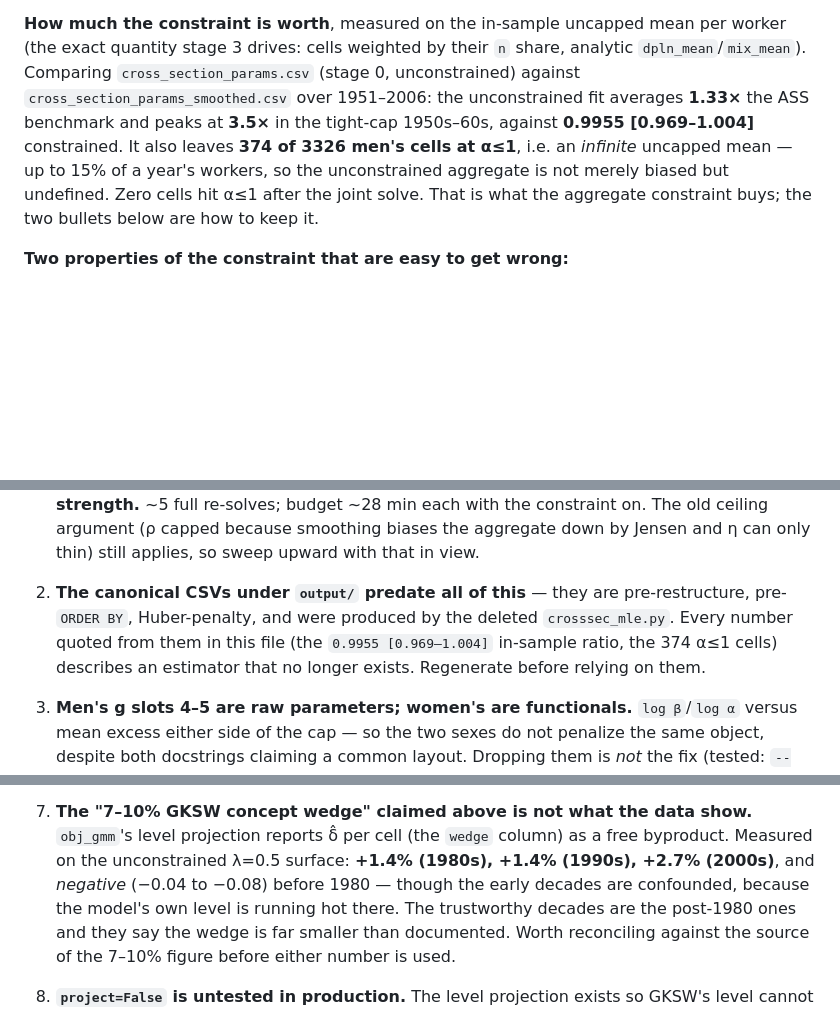
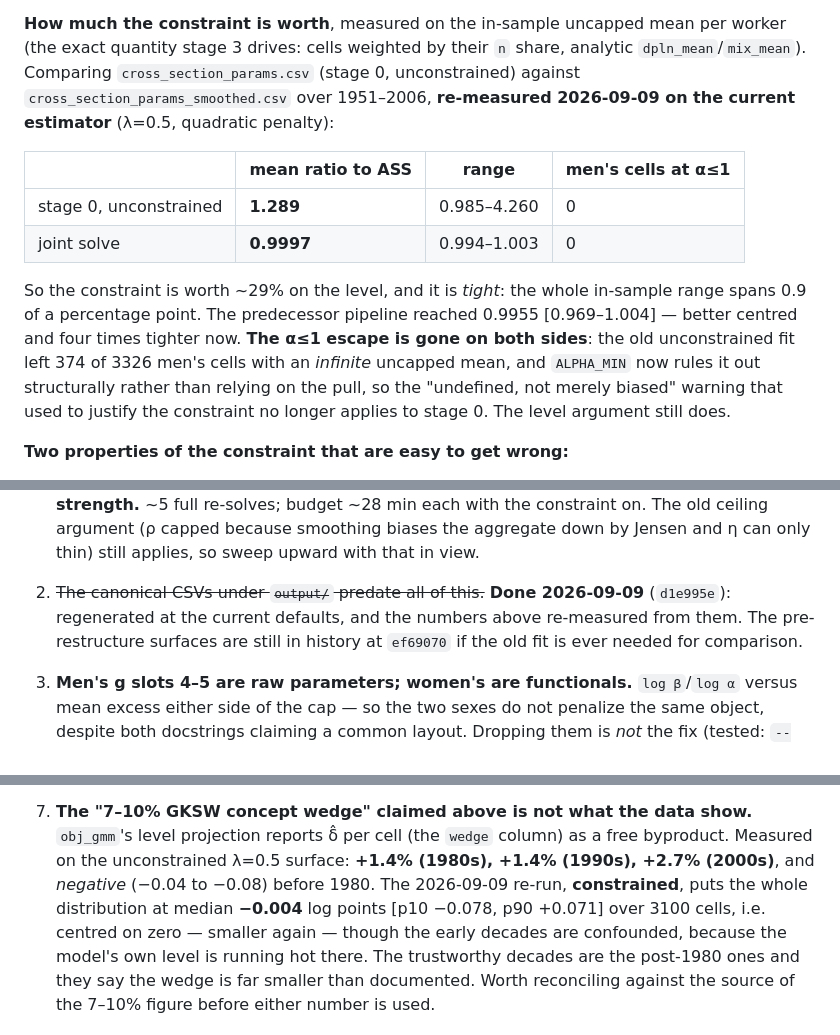
Before and after one commit to jcreinhardt/epuf_2006, a Markdown page: CLAUDE.md, 3 parts joined by grey strips. Drawn GitHub-style; blank space fills up the shorter version.

Commit message:
Re-measure CLAUDE.md's constraint numbers against the regenerated surfaces
Every figure in the "how much the constraint is worth" paragraph came from the
deleted estimator.  Re-measured on d1e995e: the constraint is worth ~29% on the
level (1.289 -> 0.9997) and the in-sample range is now 0.9 of a percentage point
wide rather than 3.5.

One claim had to go rather than be updated.  The old justification leaned on 374
of 3326 men's cells hitting alpha<=1 unconstrained -- an infinite uncapped mean,
so "undefined, not merely biased".  ALPHA_MIN now rules that out structurally, so
stage 0 has zero such cells and the argument no longer holds; the level argument
still does.

Closes open item 2, and records the constrained GKSW wedge (median -0.004 log
points) alongside open item 7's unconstrained +1.4 to +2.7%.

Co-Authored-By: Claude Opus 5 <noreply@anthropic.com>

```diff
--- a/CLAUDE.md
+++ b/CLAUDE.md
@@ -534,12 +534,20 @@ or `RHO_STEPS` — those change what is explored rather than how long it is poli
 **How much the constraint is worth**, measured on the in-sample uncapped mean per worker (the
 exact quantity stage 3 drives: cells weighted by their `n` share, analytic `dpln_mean`/`mix_mean`).
 Comparing `cross_section_params.csv` (stage 0, unconstrained) against
-`cross_section_params_smoothed.csv` over 1951–2006: the unconstrained fit averages **1.33×** the
-ASS benchmark and peaks at **3.5×** in the tight-cap 1950s–60s, against **0.9955 [0.969–1.004]**
-constrained. It also leaves **374 of 3326 men's cells at α≤1**, i.e. an *infinite* uncapped mean —
-up to 15% of a year's workers, so the unconstrained aggregate is not merely biased but undefined.
-Zero cells hit α≤1 after the joint solve. That is what the aggregate constraint buys; the two
-bullets below are how to keep it.
+`cross_section_params_smoothed.csv` over 1951–2006, **re-measured 2026-09-09 on the current
+estimator** (λ=0.5, quadratic penalty):
+
+| | mean ratio to ASS | range | men's cells at α≤1 |
+|---|---|---|---|
+| stage 0, unconstrained | **1.289** | 0.985–4.260 | 0 |
+| joint solve | **0.9997** | 0.994–1.003 | 0 |
+
+So the constraint is worth ~29% on the level, and it is *tight*: the whole in-sample range spans
+0.9 of a percentage point. The predecessor pipeline reached 0.9955 [0.969–1.004] — better centred
+and four times tighter now. **The α≤1 escape is gone on both sides**: the old unconstrained fit
+left 374 of 3326 men's cells with an *infinite* uncapped mean, and `ALPHA_MIN` now rules it out
+structurally rather than relying on the pull, so the "undefined, not merely biased" warning that
+used to justify the constraint no longer applies to stage 0. The level argument still does.
 
 **Two properties of the constraint that are easy to get wrong:**
 
@@ -603,10 +611,10 @@ session does not have to rediscover them. Roughly in order of how much they affe
    constraint on. The old ceiling argument (ρ capped because smoothing biases the aggregate
    down by Jensen and η can only thin) still applies, so sweep upward with that in view.
 
-2. **The canonical CSVs under `output/` predate all of this** — they are pre-restructure,
-   pre-`ORDER BY`, Huber-penalty, and were produced by the deleted `crosssec_mle.py`. Every
-   number quoted from them in this file (the `0.9955 [0.969–1.004]` in-sample ratio, the 374
-   α≤1 cells) describes an estimator that no longer exists. Regenerate before relying on them.
+2. ~~The canonical CSVs under `output/` predate all of this.~~ **Done 2026-09-09** (`d1e995e`):
+   regenerated at the current defaults, and the numbers above re-measured from them. The
+   pre-restructure surfaces are still in history at `ef69070` if the old fit is ever needed for
+   comparison.
 
 3. **Men's g slots 4–5 are raw parameters; women's are functionals.** `log β`/`log α` versus
    mean excess either side of the cap — so the two sexes do not penalize the same object,
@@ -639,7 +647,9 @@ session does not have to rediscover them. Roughly in order of how much they affe
 7. **The "7–10% GKSW concept wedge" claimed above is not what the data show.** `obj_gmm`'s
    level projection reports δ̂ per cell (the `wedge` column) as a free byproduct. Measured on
    the unconstrained λ=0.5 surface: **+1.4% (1980s), +1.4% (1990s), +2.7% (2000s)**, and
-   *negative* (−0.04 to −0.08) before 1980 — though the early decades are confounded, because
+   *negative* (−0.04 to −0.08) before 1980. The 2026-09-09 re-run, **constrained**, puts the
+   whole distribution at median **−0.004** log points [p10 −0.078, p90 +0.071] over 3100 cells,
+   i.e. centred on zero — smaller again — though the early decades are confounded, because
    the model's own level is running hot there. The trustworthy decades are the post-1980 ones
    and they say the wedge is far smaller than documented. Worth reconciling against the source
    of the 7–10% figure before either number is used.
```
